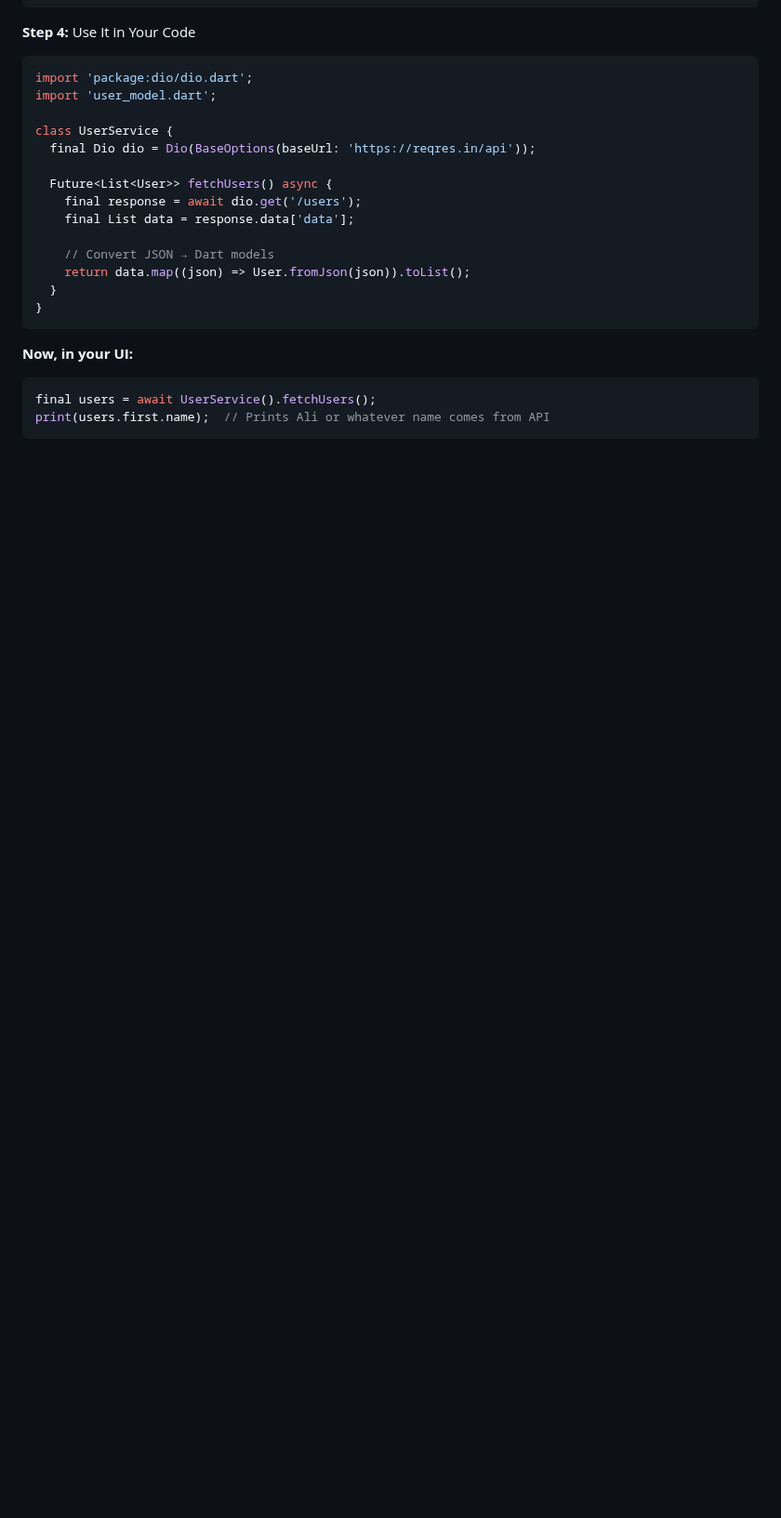
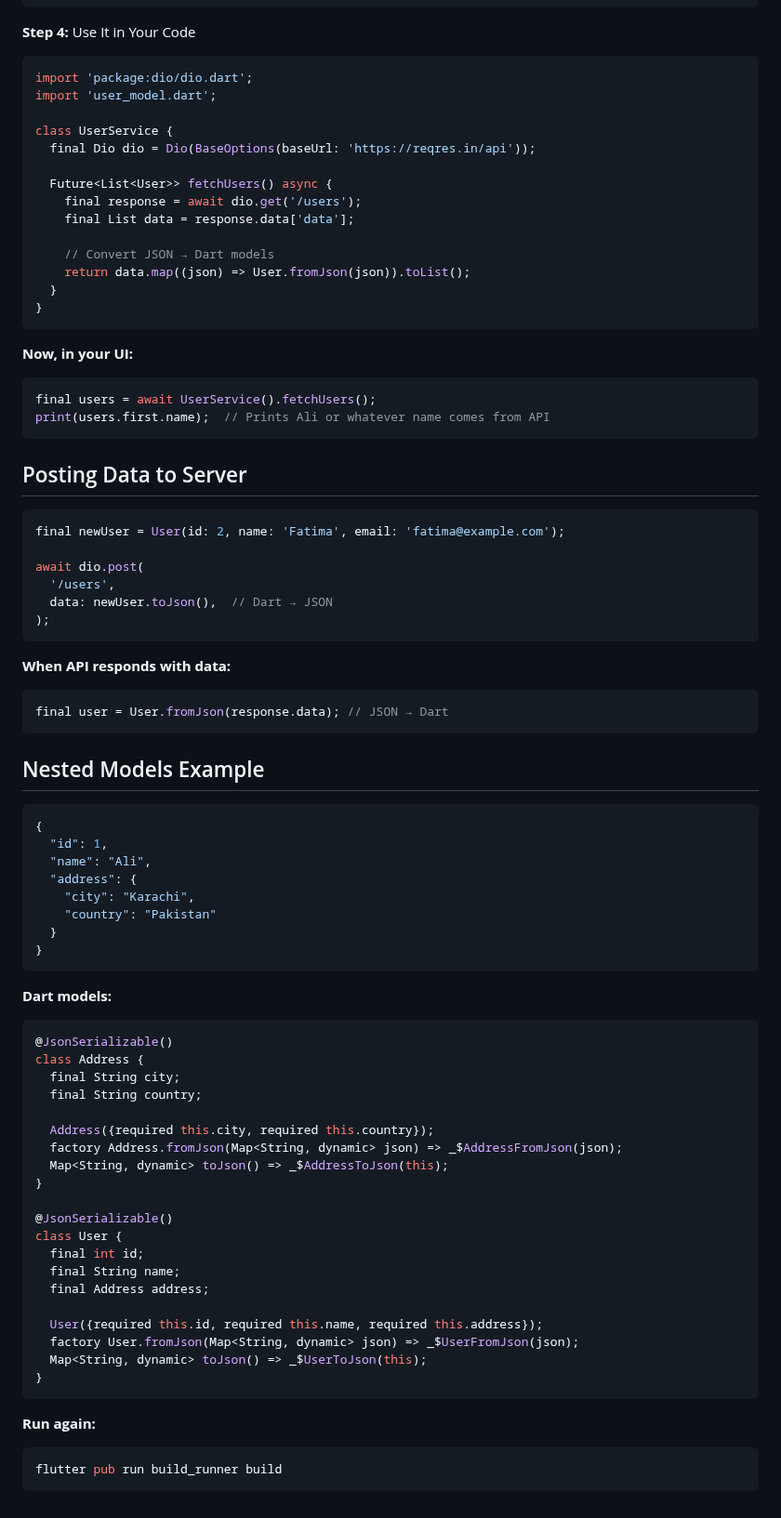
Before and after one commit to UmerFarooqJillani/API-Handling-In-Flutter, a Markdown page: handling_json/README.md, the part around the change. Shown at 93% size. Drawn GitHub-style; blank space fills up the shorter version.

Commit message:
API post and Nested model

````diff
--- a/handling_json/README.md
+++ b/handling_json/README.md
@@ -214,3 +214,54 @@ class UserService {
 final users = await UserService().fetchUsers();
 print(users.first.name);  // Prints Ali or whatever name comes from API
 ```
+## Posting Data to Server
+```dart
+final newUser = User(id: 2, name: 'Fatima', email: 'fatima@example.com');
+
+await dio.post(
+  '/users',
+  data: newUser.toJson(),  // Dart → JSON
+);
+```
+**When API responds with data:**
+```dart
+final user = User.fromJson(response.data); // JSON → Dart
+```
+## Nested Models Example
+```json
+{
+  "id": 1,
+  "name": "Ali",
+  "address": {
+    "city": "Karachi",
+    "country": "Pakistan"
+  }
+}
+```
+**Dart models:**
+```dart
+@JsonSerializable()
+class Address {
+  final String city;
+  final String country;
+
+  Address({required this.city, required this.country});
+  factory Address.fromJson(Map<String, dynamic> json) => _$AddressFromJson(json);
+  Map<String, dynamic> toJson() => _$AddressToJson(this);
+}
+
+@JsonSerializable()
+class User {
+  final int id;
+  final String name;
+  final Address address;
+
+  User({required this.id, required this.name, required this.address});
+  factory User.fromJson(Map<String, dynamic> json) => _$UserFromJson(json);
+  Map<String, dynamic> toJson() => _$UserToJson(this);
+}
+```
+**Run again:**
+```bash
+flutter pub run build_runner build
+```
````
